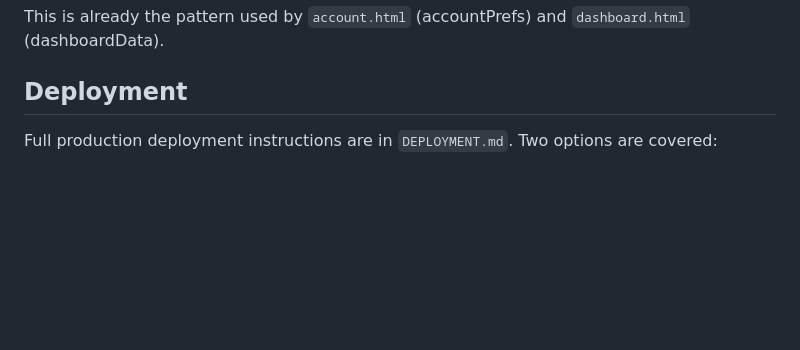
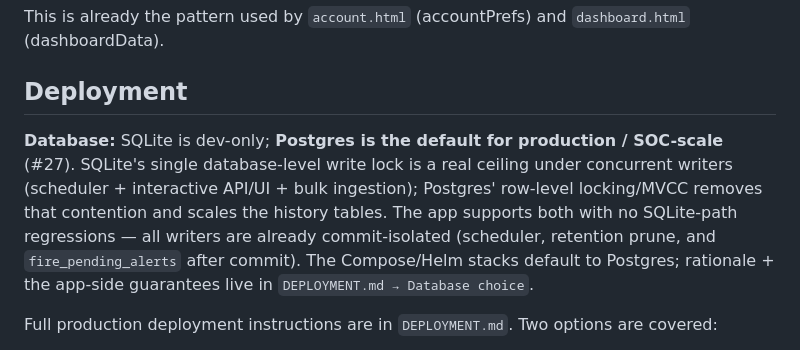
Before and after one commit to IcebergAI/IcebergEBS, a Markdown page: CLAUDE.md, the part around the change. Drawn GitHub-style; blank space fills up the shorter version.

```diff
--- a/CLAUDE.md
+++ b/CLAUDE.md
@@ -158,6 +158,8 @@ This is already the pattern used by `account.html` (accountPrefs) and `dashboard
 
 ## Deployment
 
+**Database:** SQLite is dev-only; **Postgres is the default for production / SOC-scale** (#27). SQLite's single database-level write lock is a real ceiling under concurrent writers (scheduler + interactive API/UI + bulk ingestion); Postgres' row-level locking/MVCC removes that contention and scales the history tables. The app supports both with no SQLite-path regressions — all writers are already commit-isolated (scheduler, retention prune, and `fire_pending_alerts` after commit). The Compose/Helm stacks default to Postgres; rationale + the app-side guarantees live in `DEPLOYMENT.md → Database choice`.
+
 Full production deployment instructions are in `DEPLOYMENT.md`. Two options are covered:
 
 **Docker Compose** — three-service stack (postgres, app, nginx). nginx terminates TLS, enforces rate limits, and serves static assets directly. Single uvicorn worker required (APScheduler is per-process; multiple workers produce duplicate watchlist refreshes and `AlertLog` rows).
```
Also changed, not shown: DEPLOYMENT.md (+15 -0 lines), README.md (+3 -0 lines).
